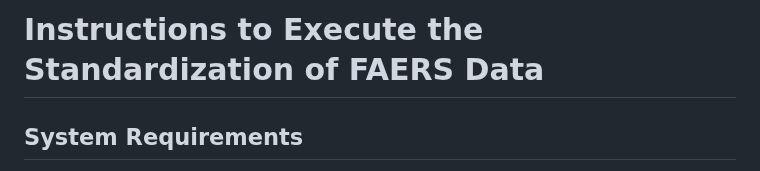
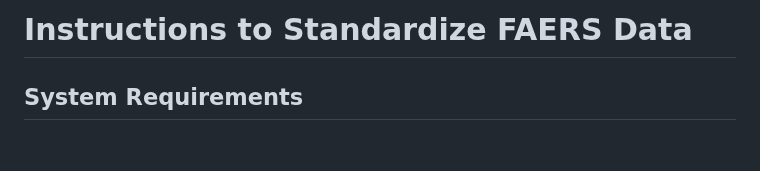
Before and after one commit to capuhcheeno/SCARs_ICI-Manuscript-Scripts, a Markdown page: README.md, the part around the change. Rendered like a GitHub page; blank space fills up the shorter version.

```diff
--- a/README.md
+++ b/README.md
@@ -1,5 +1,5 @@
 
-# Instructions to Execute the Standardization of FAERS Data
+# Instructions to Standardize FAERS Data
 
 ## System Requirements
 - Operating System: Linux (Developed on Cygwin 3.5.3 on Windows)
```
